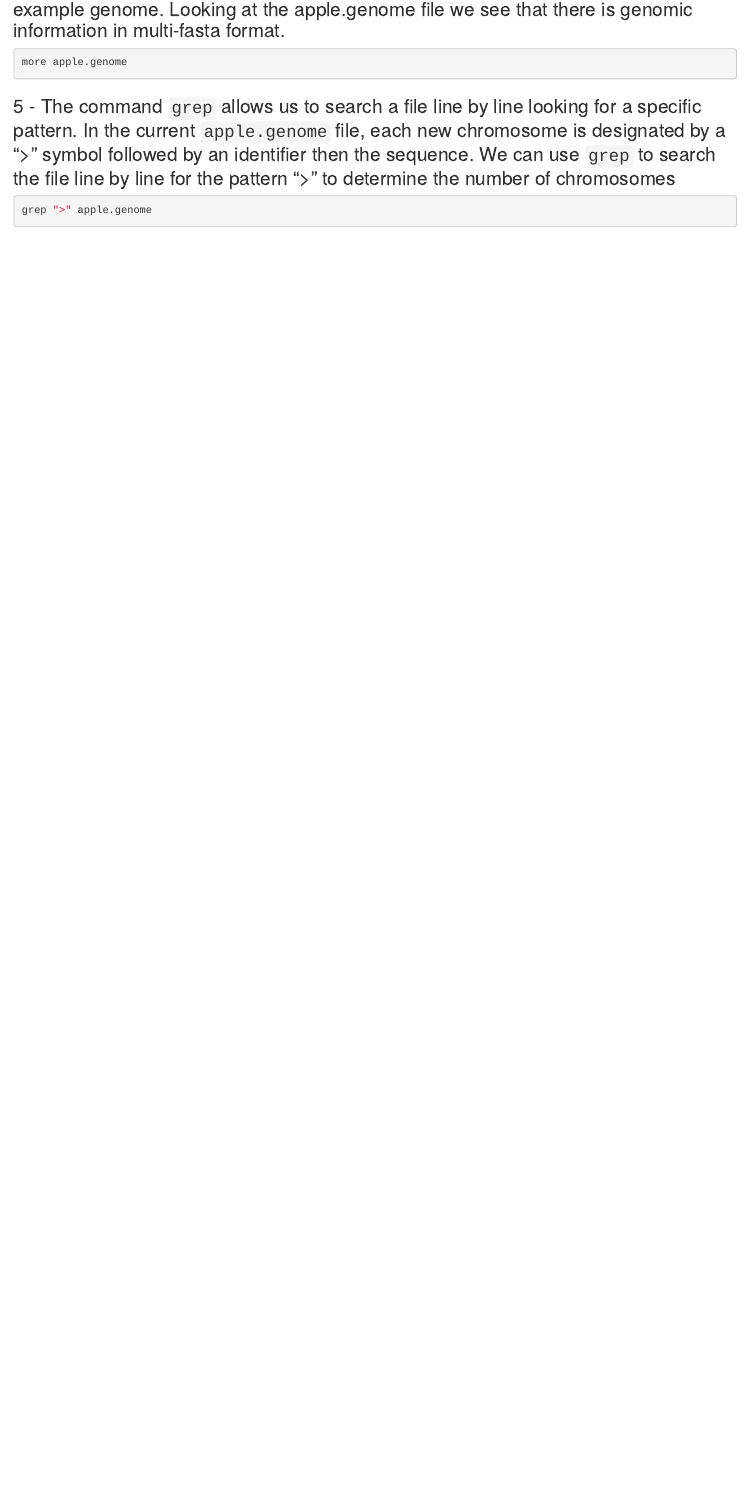
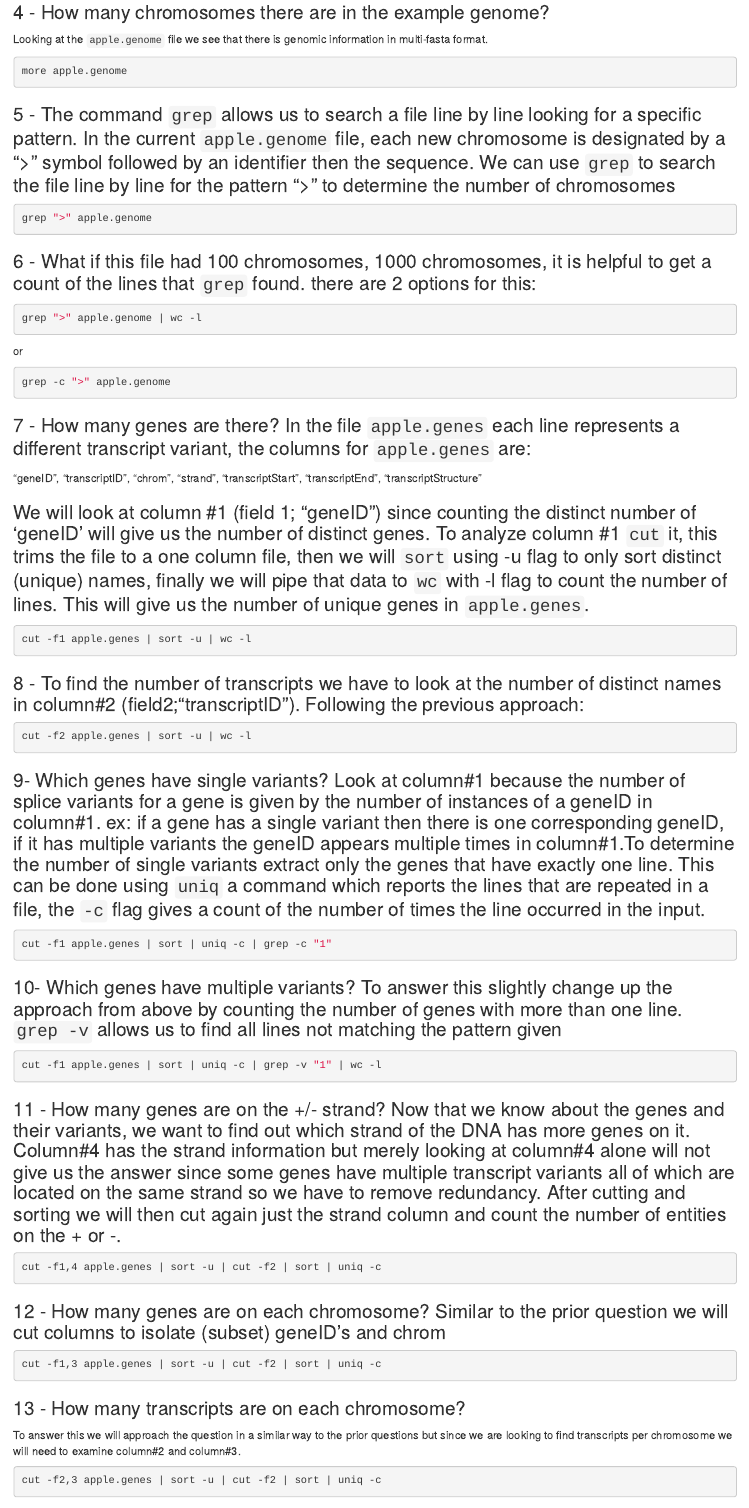
Before and after one commit to hshsl-training/CLI, an R Markdown document (Workflow.Rmd): the page in a window 1100 px wide, from 480 px down before the commit and from 430 px down after it. Rendered offline with R 4.5, knitr and Pandoc, with nearby package versions.

Commit message:
updates on .rmd file

````diff
--- a/Workflow.Rmd
+++ b/Workflow.Rmd
@@ -25,7 +25,9 @@ ls -l
 ```
 
 
-### 4 - The first information to find out is how many chromosomes there are in the example genome. Looking at the apple.genome file we see that there is genomic information in multi-fasta format.
+### 4 - How many chromosomes there are in the example genome?
+
+Looking at the `apple.genome` file we see that there is genomic information in multi-fasta format.
 
 ```{bash, eval = FALSE}
 more apple.genome
@@ -35,3 +37,60 @@ more apple.genome
 ```{bash, eval = FALSE}
 grep ">" apple.genome
 ```
+
+### 6 - What if this file had 100 chromosomes, 1000 chromosomes, it is helpful to get a count of the lines that `grep` found. there are 2 options for this:
+```{bash, eval = FALSE}
+grep ">" apple.genome | wc -l
+```
+or
+```{bash, eval = FALSE}
+grep -c ">" apple.genome
+```
+
+### 7 - How many genes are there? In the file `apple.genes` each line represents a different transcript variant, the columns for `apple.genes` are:
+
+ "geneID", "transcriptID", "chrom", "strand", "transcriptStart",  "transcriptEnd", "transcriptStructure"
+
+### We will look at column #1 (field 1; "geneID") since counting the distinct number of 'geneID' will give us the number of distinct genes. To analyze column #1 `cut` it, this trims the file to a one column file, then we will `sort` using -u flag to only sort distinct (unique) names, finally we will pipe that data to `wc` with -l flag to count the number of lines. This will give us the number of unique genes in `apple.genes`.
+
+```{bash, eval = FALSE}
+cut -f1 apple.genes | sort -u | wc -l
+```
+
+### 8 - To find the number of transcripts we have to look at the number of distinct names in column#2 (field2;"transcriptID"). Following the previous approach:
+
+```{bash, eval = FALSE}
+cut -f2 apple.genes | sort -u | wc -l
+```
+
+### 9- Which genes have single variants? Look at column#1 because the number of splice variants for a gene is given by the number of instances of a geneID in column#1. ex: if a gene has a single variant then there is one corresponding geneID, if it has multiple variants the geneID appears multiple times in column#1.To determine the number of single variants extract only the genes that have exactly one line. This can be done using `uniq` a command which reports the lines that are repeated in a file, the `-c` flag gives a count of the number of times the line occurred in the input.
+
+```{bash, eval = FALSE}
+cut -f1 apple.genes | sort | uniq -c | grep -c "1"
+```
+
+### 10- Which genes have multiple variants? To answer this slightly change up the approach from above by counting the number of genes with more than one line. `grep -v` allows us to find all lines not matching the pattern given
+
+```{bash, eval = FALSE}
+cut -f1 apple.genes | sort | uniq -c | grep -v "1" | wc -l
+```
+
+### 11 - How many genes are on the +/- strand? Now that we know about the genes and their variants, we want to find out which strand of the DNA has more genes on it. Column#4 has the strand information but merely looking at column#4 alone will not give us the answer since some genes have multiple transcript variants all of which are located on the same strand so we have to remove redundancy. After cutting and sorting we will then cut again just the strand column and count the number of entities on the + or -.
+
+```{bash, eval= FALSE}
+cut -f1,4 apple.genes | sort -u | cut -f2 | sort | uniq -c
+```
+
+
+### 12 - How many genes are on each chromosome? Similar to the prior question we will cut columns to isolate (subset) geneID's and chrom
+
+```{bash, eval = FALSE}
+cut -f1,3 apple.genes | sort -u | cut -f2 | sort | uniq -c
+```
+
+### 13 - How many transcripts are on each chromosome?
+
+To answer this we will approach the question in a similar way to the prior questions but since we are looking to find transcripts per chromosome we will need to examine column#2 and column#3.
+
+```{bash, eval = FALSE}
+cut -f2,3 apple.genes | sort -u | cut -f2 | sort | uniq -c
````
Also changed, not shown: Workflow.html, Workflow.Rmd (37 more changed lines).
